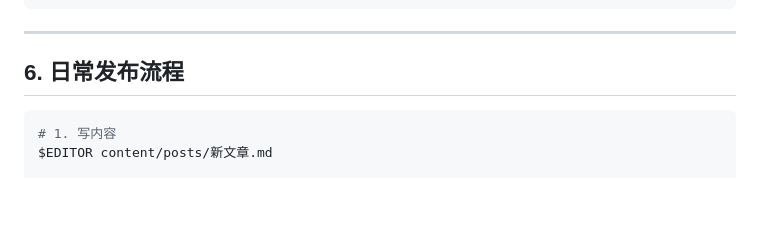
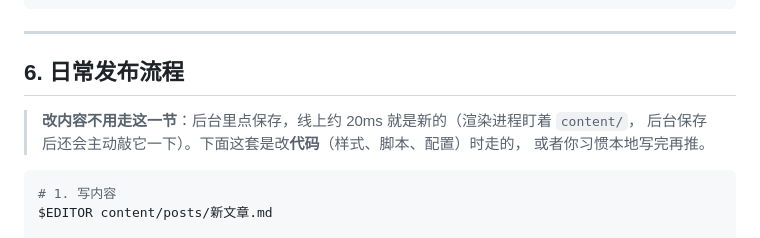
Before and after one commit to LiuJerry-study/jerry-homepage, a Markdown page: DEPLOY.md, the part around one of its changes. Drawn GitHub-style; blank space fills up the shorter version.

````diff
--- a/DEPLOY.md
+++ b/DEPLOY.md
@@ -163,6 +200,10 @@ sudo certbot renew --dry-run
 
 ## 6. 日常发布流程
 
+> **改内容不用走这一节**：后台里点保存，线上约 20ms 就是新的（渲染进程盯着 `content/`，
+> 后台保存后还会主动敲它一下）。下面这套是改**代码**（样式、脚本、配置）时走的，
+> 或者你习惯本地写完再推。
+
 ```bash
 # 1. 写内容
 $EDITOR content/posts/新文章.md
````
Also changed, not shown: other parts of DEPLOY.md (+47 -5 lines), README.md (+7 -4 lines), TODO.md (+19 -1 lines).
